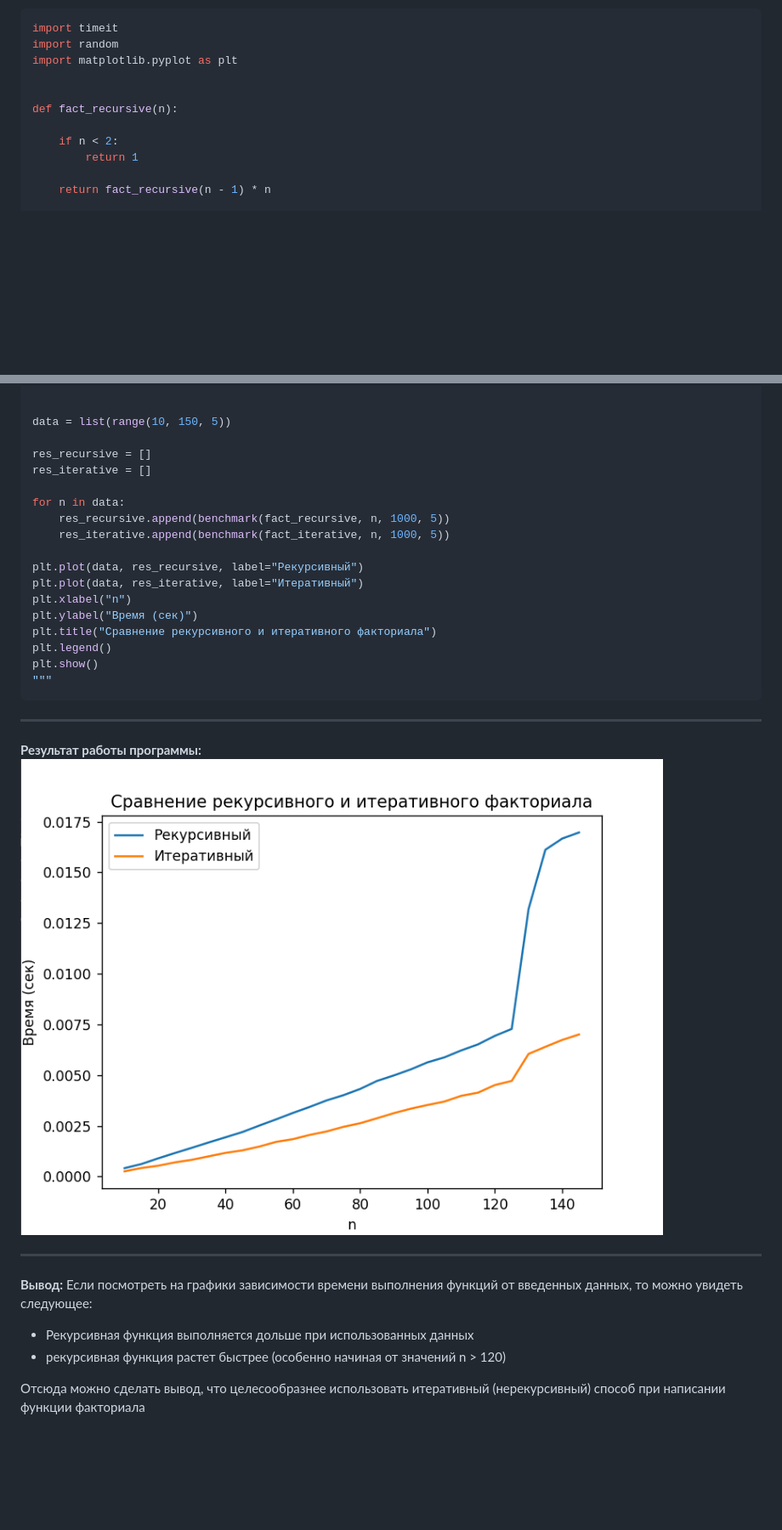
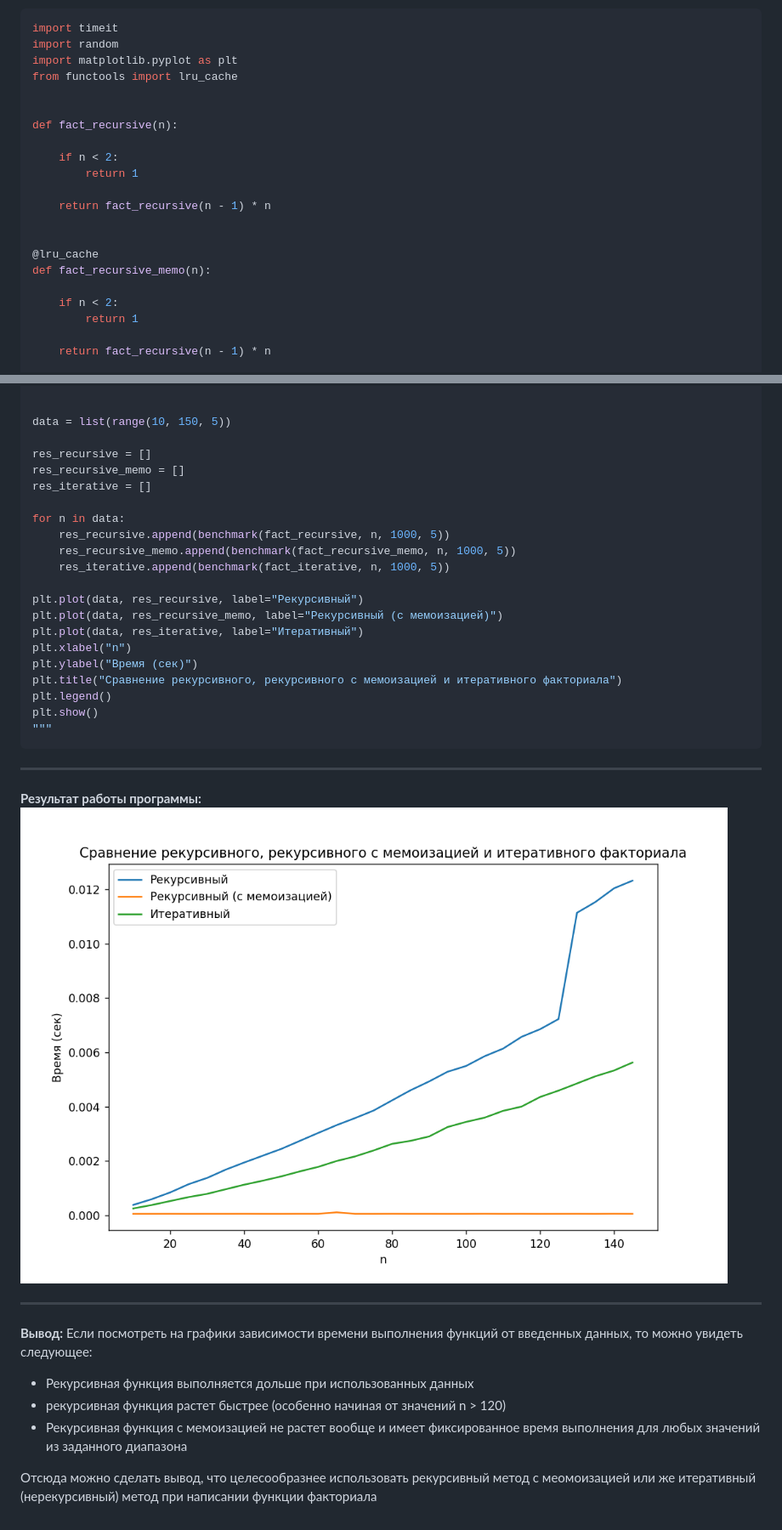
Before and after one commit to NaynTac/Programming_third_semester, a Markdown page: ЛР №5/README.md, 2 parts joined by grey strips. Shown: that part at 85% size. Rendered like a GitHub page; pictures changed too: ЛР №5/img/result.png; blank space fills up the shorter version.

Commit message:
New function

```diff
--- a/ЛР №5/README.md
+++ b/ЛР №5/README.md
@@ -14,9 +14,19 @@ ___
 import timeit
 import random
 import matplotlib.pyplot as plt
+from functools import lru_cache
 
 
 def fact_recursive(n):
+
+    if n < 2:
+        return 1
+
+    return fact_recursive(n - 1) * n
+
+
+@lru_cache
+def fact_recursive_memo(n):
 
     if n < 2:
         return 1
@@ -43,17 +53,20 @@ def benchmark(func, data, number, repeat):
 data = list(range(10, 150, 5))
 
 res_recursive = []
+res_recursive_memo = []
 res_iterative = []
 
 for n in data:
     res_recursive.append(benchmark(fact_recursive, n, 1000, 5))
+    res_recursive_memo.append(benchmark(fact_recursive_memo, n, 1000, 5))
     res_iterative.append(benchmark(fact_iterative, n, 1000, 5))
 
 plt.plot(data, res_recursive, label="Рекурсивный")
+plt.plot(data, res_recursive_memo, label="Рекурсивный (с мемоизацией)")
 plt.plot(data, res_iterative, label="Итеративный")
 plt.xlabel("n")
 plt.ylabel("Время (сек)")
-plt.title("Сравнение рекурсивного и итеративного факториала")
+plt.title("Сравнение рекурсивного, рекурсивного с мемоизацией и итеративного факториала")
 plt.legend()
 plt.show()
 """
@@ -66,5 +79,6 @@ ___
 Если посмотреть на графики зависимости времени выполнения функций от введенных данных, то можно увидеть следующее:
 - Рекурсивная функция выполняется дольше при использованных данных
 - рекурсивная функция растет быстрее (особенно начиная от значений n > 120)
+- Рекурсивная функция с мемоизацией не растет вообще и имеет фиксированное время выполнения для любых значений из заданного диапазона
 
-Отсюда можно сделать вывод, что целесообразнее использовать итеративный (нерекурсивный) способ при написании функции факториала
+Отсюда можно сделать вывод, что целесообразнее использовать рекурсивный метод с меомоизацией или же итеративный (нерекурсивный) метод при написании функции факториала
```
Also changed, not shown: 1 other file.
